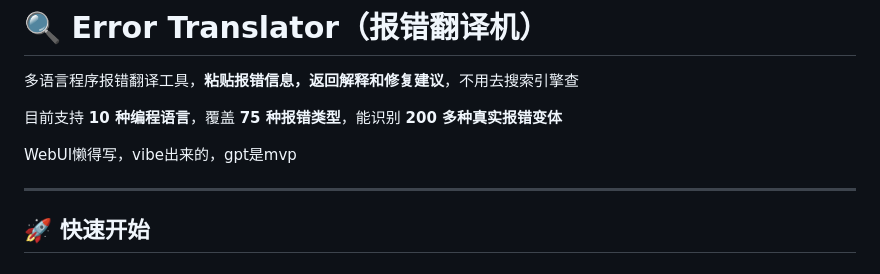
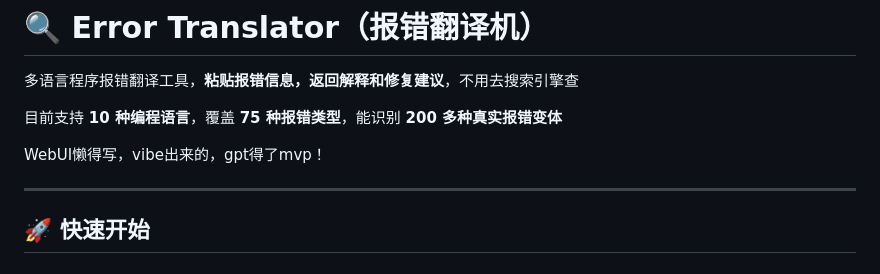
Before and after one commit to Wojusensei/error-translator, a Markdown page: README.md, the part around the change. GitHub-like rendering.

Commit message:
Fix typo in README.md

```diff
--- a/README.md
+++ b/README.md
@@ -4,7 +4,7 @@
 
 目前支持 **10 种编程语言**，覆盖 **75 种报错类型**，能识别 **200 多种真实报错变体**
 
-WebUI懒得写，vibe出来的，gpt是mvp
+WebUI懒得写，vibe出来的，gpt得了mvp！
 
 ---
 
```
